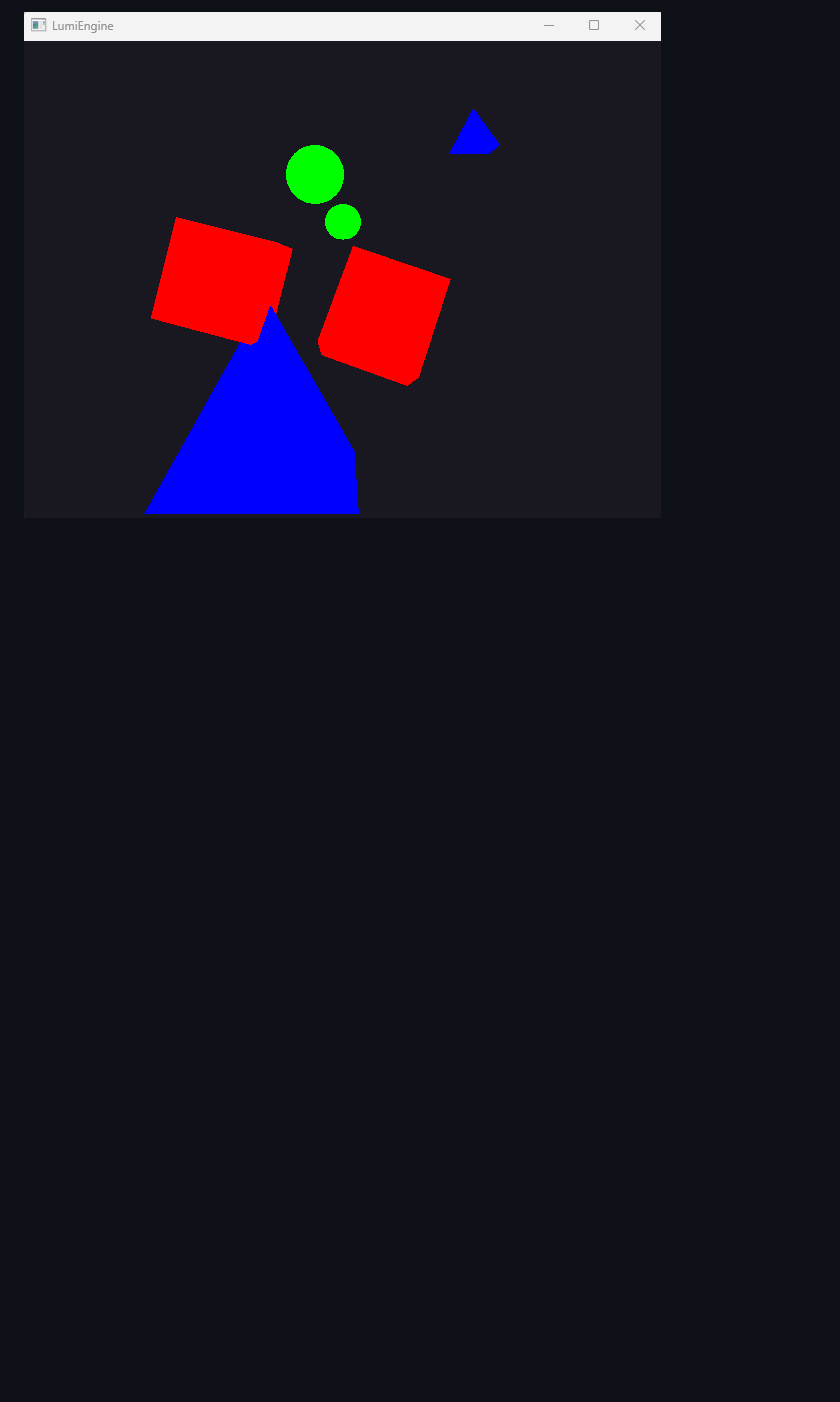
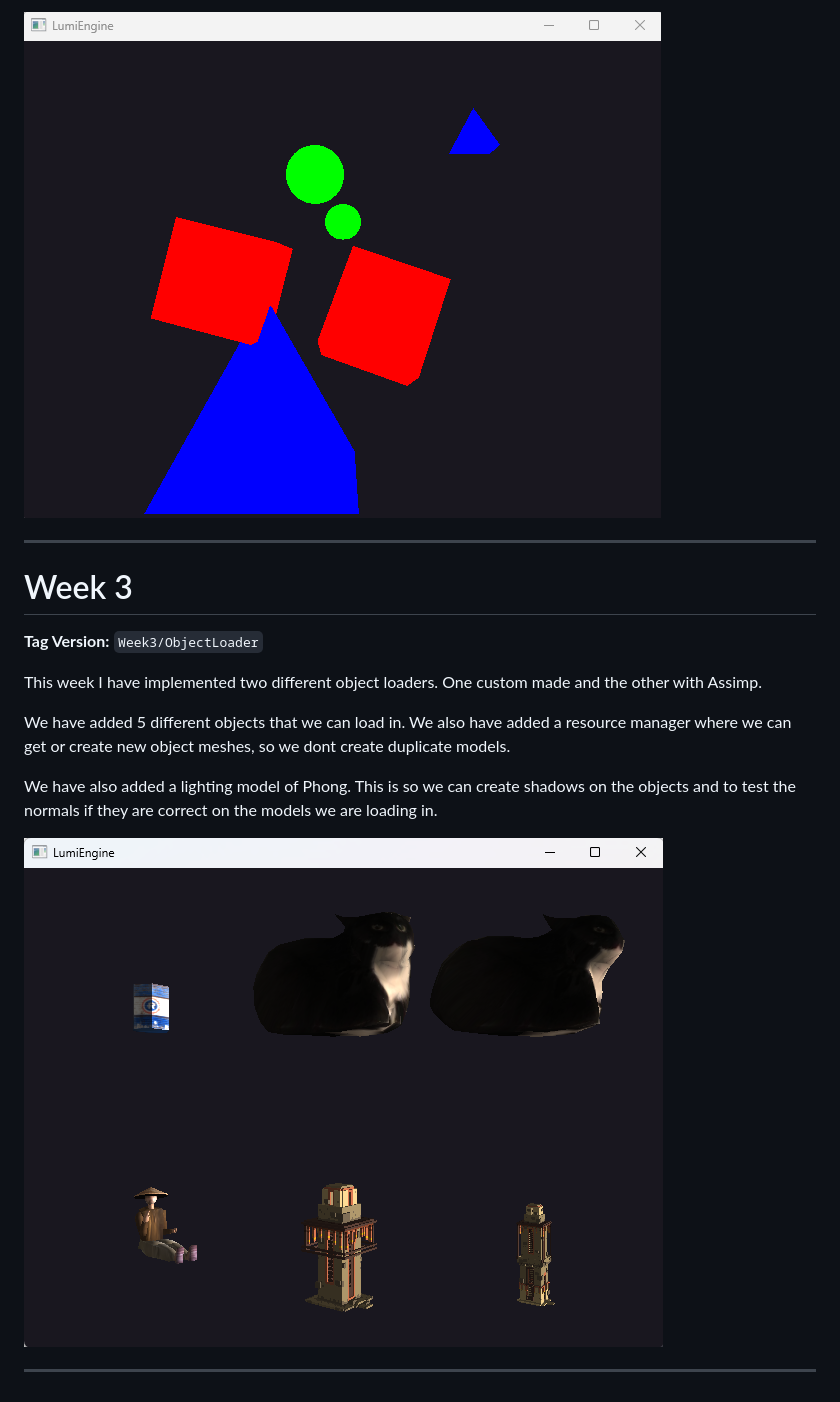
Before and after one commit to The1lama/LumiEngine, a Markdown page: README.md, the part around the change. Drawn GitHub-style; pictures changed too: media/Week3Loader.png (added); blank space fills up the shorter version.

Commit message:
Updated README.md with week 3 info

```diff
--- a/README.md
+++ b/README.md
@@ -45,3 +45,19 @@ There is two different projection matrices that we can switch between with keypr
 The two is `Perspective` and `Orthographic` projection.
 
 ![Week2Progress.](media/Week2Objects.png)
+
+---
+# Week 3
+**Tag Version:** `Week3/ObjectLoader`
+
+This week I have implemented two different object loaders. One custom made and the other with Assimp.
+
+We have added 5 different objects that we can load in. We also have added a resource manager where we
+can get or create new object meshes, so we dont create duplicate models.
+
+We have also added a lighting model of Phong. This is so we can create shadows on the objects and to
+test the normals if they are correct on the models we are loading in.
+
+![Week3Progress.](media/Week3Loader.png)
+
+---
```
